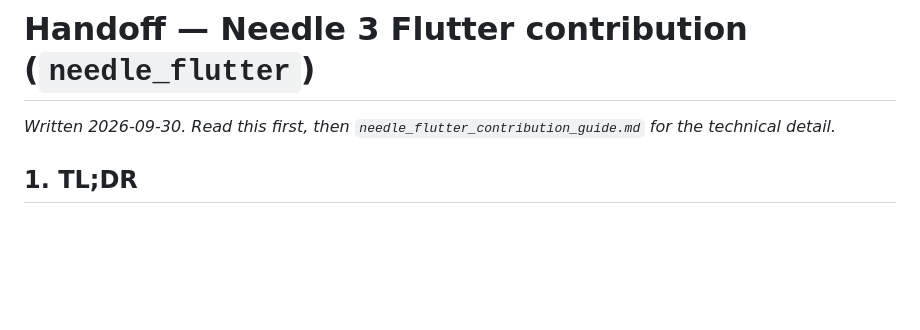
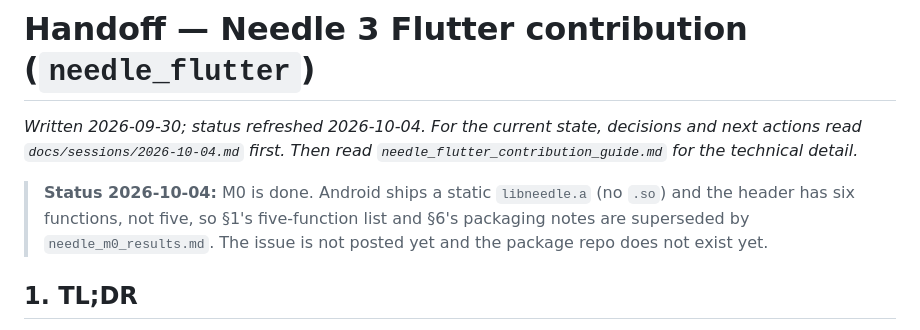
Before and after one commit to rubenkaksh/on-device-agent, a Markdown page: docs/needle_flutter_handoff.md, the part around the change. GitHub-like rendering; blank space fills up the shorter version.

Commit message:
docs: session handoff 2026-10-04 and refreshed needle handoff status
Co-Authored-By: Claude Sonnet 5.5 <noreply@anthropic.com>
Claude-Session: https://claude.ai/code/session_01GfCsAQhSuMuUjkwszVmHwR

```diff
--- a/docs/needle_flutter_handoff.md
+++ b/docs/needle_flutter_handoff.md
@@ -1,6 +1,8 @@
 # Handoff — Needle 3 Flutter contribution (`needle_flutter`)
 
-_Written 2026-09-30. Read this first, then `needle_flutter_contribution_guide.md` for the technical detail._
+_Written 2026-09-30; status refreshed 2026-10-04. For the current state, decisions and next actions read `docs/sessions/2026-10-04.md` first. Then read `needle_flutter_contribution_guide.md` for the technical detail._
+
+> **Status 2026-10-04:** M0 is done. Android ships a static `libneedle.a` (no `.so`) and the header has six functions, not five, so §1's five-function list and §6's packaging notes are superseded by `needle_m0_results.md`. The issue is not posted yet and the package repo does not exist yet.
 
 ## 1. TL;DR
 
```
Also changed, not shown: docs/sessions/2026-10-04.md (added, +98 -0 lines).
